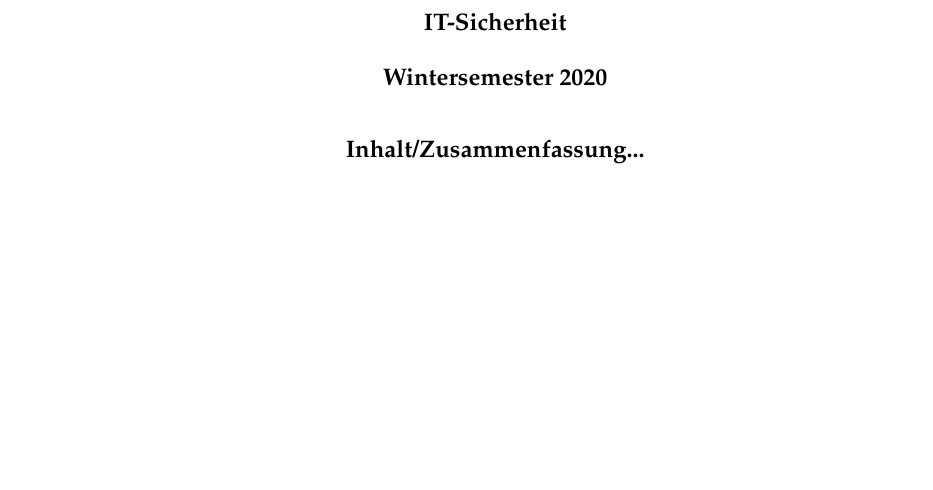
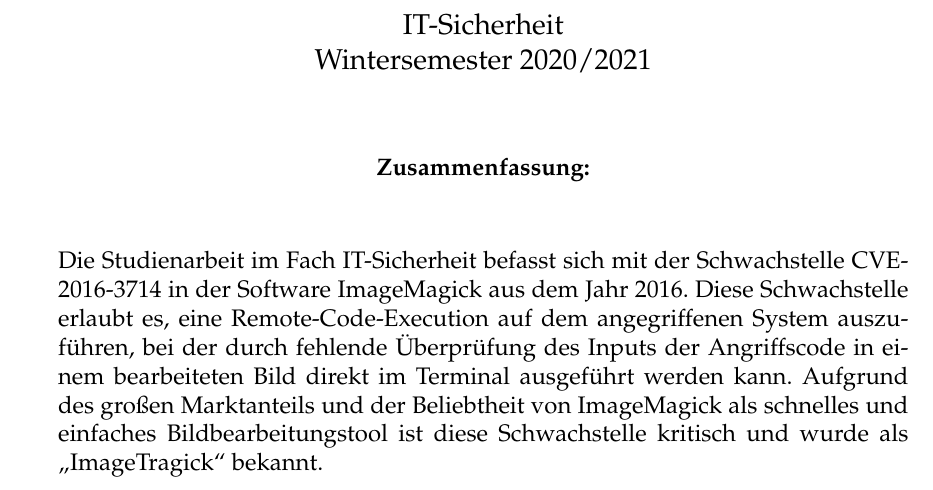
Before and after one commit to max-grossmann/ItsProject, a LaTeX thesis (documentation/src/Main.tex, which reads documentation/src/Deckblatt.tex): part of page 1 of 49, cut so that both start at the same text, the shorter picture padded with empty space. Compiled offline with pdfLaTeX.

Commit message:
titelblatt

```diff
--- a/documentation/src/Deckblatt.tex
+++ b/documentation/src/Deckblatt.tex
@@ -20,7 +13 @@
 
-		\begin{center}
-			\textbf{IT-Sicherheit}
-		\end{center}
-		\begin{center}
-			\textbf{Wintersemester 2020}
-		\end{center}
@@ -29,7 +18,17 @@
 
-		\begin{center}
-			\textbf{Inhalt/Zusammenfassung...}
-		\end{center}
+		\vfill
 
-	\end{tabular}
+			\large{IT-Sicherheit\\
+			Wintersemester 2020/2021}
+
+			\vfill
+\vfill
+			\normalsize{\textbf{Zusammenfassung:}
+\vfill
+			\begin{justify}
+				Die Studienarbeit im Fach IT-Sicherheit befasst sich mit der Schwachstelle CVE-2016-3714 in der Software ImageMagick aus dem Jahr 2016.
+				Diese Schwachstelle erlaubt es, eine Remote-Code-Execution auf dem angegriffenen System auszuführen, bei der durch fehlende Überprüfung des Inputs der Angriffscode in einem bearbeiteten Bild direkt im Terminal ausgeführt werden kann.
+				Aufgrund des großen Marktanteils und der Beliebtheit von ImageMagick als schnelles und einfaches Bildbearbeitungstool ist diese Schwachstelle kritisch und wurde als "`ImageTragick"' bekannt.}
+			\end{justify}
+\vfill
 \end{center}
--- a/documentation/src/Main.tex
+++ b/documentation/src/Main.tex
@@ -37,8 +37,10 @@
 \definecolor{codepurple}{rgb}{0.58,0,0.82}
 \definecolor{backcolour}{rgb}{0.95,0.95,0.92}
 
-\usepackage[font=tiny]{caption}
-\captionsetup[lstlisting]{font={tiny}}
+\usepackage{tikz}
+\usepackage{ngerman}
+\usepackage[font=footnotesize]{caption}
+\captionsetup[lstlisting]{font={footnotesize}}
 
 \lstdefinestyle{mystyle}{
 backgroundcolor=\color{backcolour},
```
Also changed, not shown: documentation/src/Deckblatt.tex (25 more changed lines).
